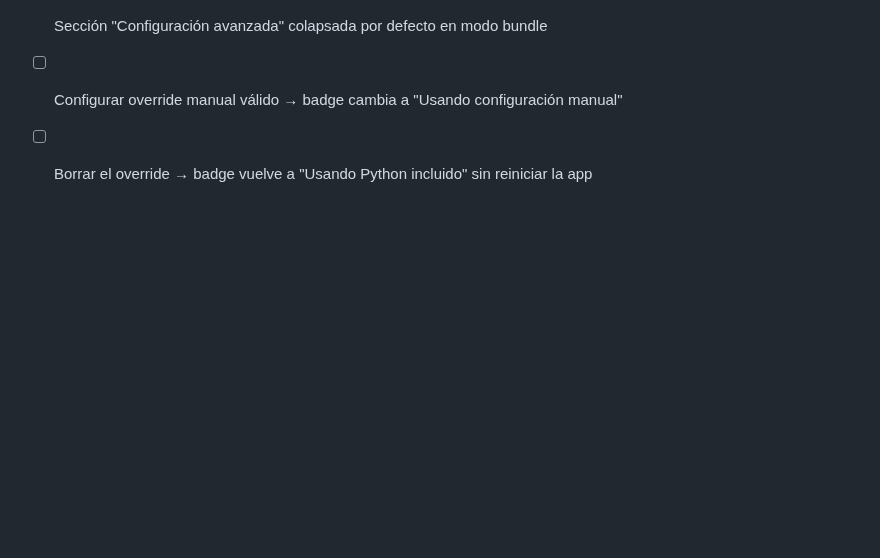
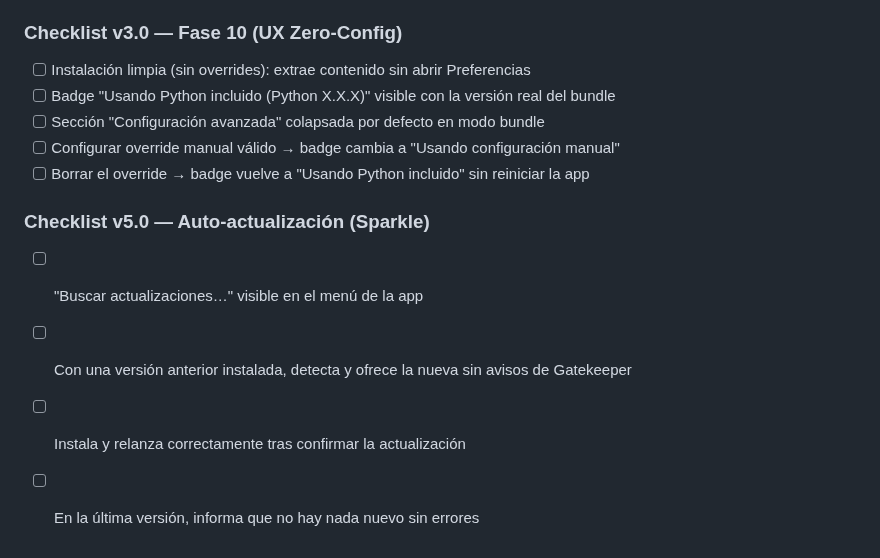
Before and after one commit to edfrutos/extractor-url-macos, a Markdown page: TESTING-HUMANO.md, the part around one of its changes. Rendered like a GitHub page; blank space fills up the shorter version.

```diff
--- a/TESTING-HUMANO.md
+++ b/TESTING-HUMANO.md
@@ -336,3 +375,10 @@ Marcar todos antes de declarar v2.0 apta para distribución:
 - [ ] Sección "Configuración avanzada" colapsada por defecto en modo bundle
 - [ ] Configurar override manual válido → badge cambia a "Usando configuración manual"
 - [ ] Borrar el override → badge vuelve a "Usando Python incluido" sin reiniciar la app
+
+### Checklist v5.0 — Auto-actualización (Sparkle)
+
+- [ ] "Buscar actualizaciones…" visible en el menú de la app
+- [ ] Con una versión anterior instalada, detecta y ofrece la nueva sin avisos de Gatekeeper
+- [ ] Instala y relanza correctamente tras confirmar la actualización
+- [ ] En la última versión, informa que no hay nada nuevo sin errores
```
Also changed, not shown: other parts of TESTING-HUMANO.md (+39 -0 lines), README.md (+14 -5 lines).
